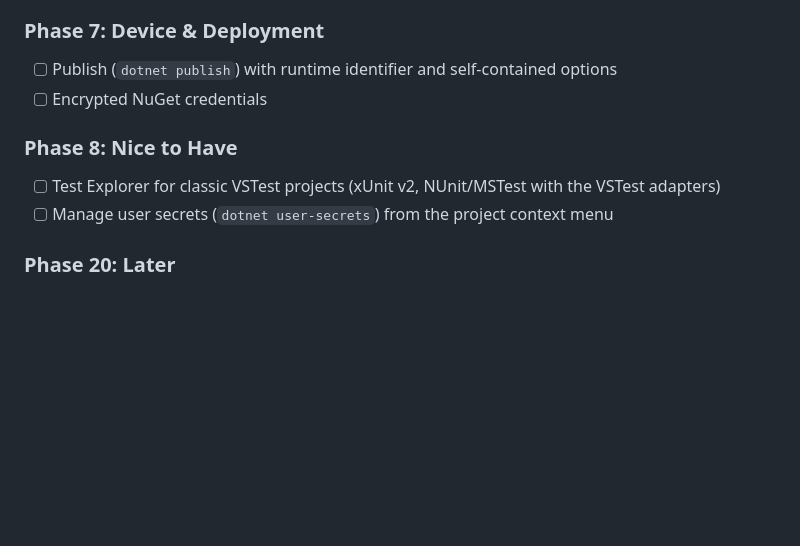
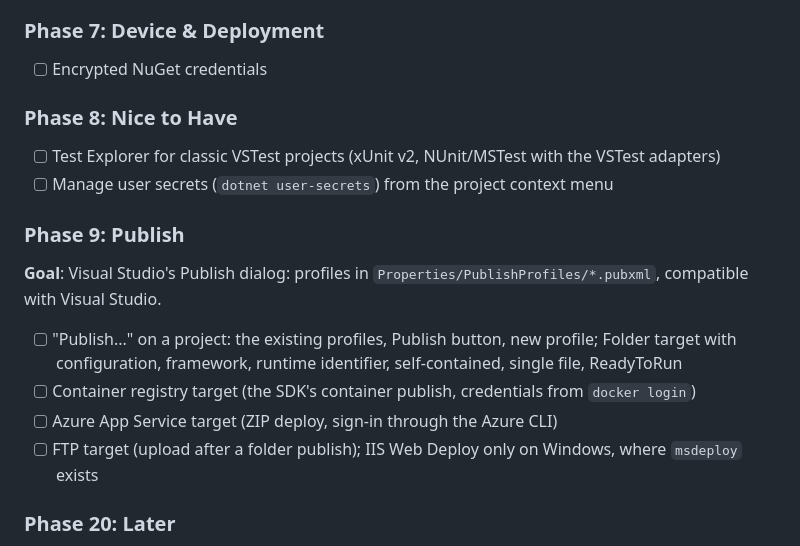
Before and after one commit to hempe/vscode-dot-studio, a Markdown page: README.md, the part around the change. Drawn GitHub-style; blank space fills up the shorter version.

Commit message:
README: publish becomes Phase 9
Co-Authored-By: Claude Opus 5.5 <noreply@anthropic.com>

```diff
--- a/README.md
+++ b/README.md
@@ -150,12 +150,19 @@ Ordered by what is needed to drop Visual Studio for daily work. Phases 1–4 cov
 - Debugging starts the test app in the C# debugger with the same arguments
 
 ### Phase 7: Device & Deployment
-- [ ] Publish (`dotnet publish`) with runtime identifier and self-contained options
 - [ ] Encrypted NuGet credentials
 
 ### Phase 8: Nice to Have
 - [ ] Test Explorer for classic VSTest projects (xUnit v2, NUnit/MSTest with the VSTest adapters)
 - [ ] Manage user secrets (`dotnet user-secrets`) from the project context menu
+
+### Phase 9: Publish
+**Goal**: Visual Studio's Publish dialog: profiles in `Properties/PublishProfiles/*.pubxml`, compatible with Visual Studio.
+
+- [ ] "Publish..." on a project: the existing profiles, Publish button, new profile; Folder target with configuration, framework, runtime identifier, self-contained, single file, ReadyToRun
+- [ ] Container registry target (the SDK's container publish, credentials from `docker login`)
+- [ ] Azure App Service target (ZIP deploy, sign-in through the Azure CLI)
+- [ ] FTP target (upload after a folder publish); IIS Web Deploy only on Windows, where `msdeploy` exists
 
 ### Phase 20: Later
 - [ ] Remote debugging on devices over SSH: build, deploy and F5 on the device (`pipeTransport` launch configurations); not a Visual Studio feature for .NET (Visual Studio only attaches to running processes over SSH)
```
